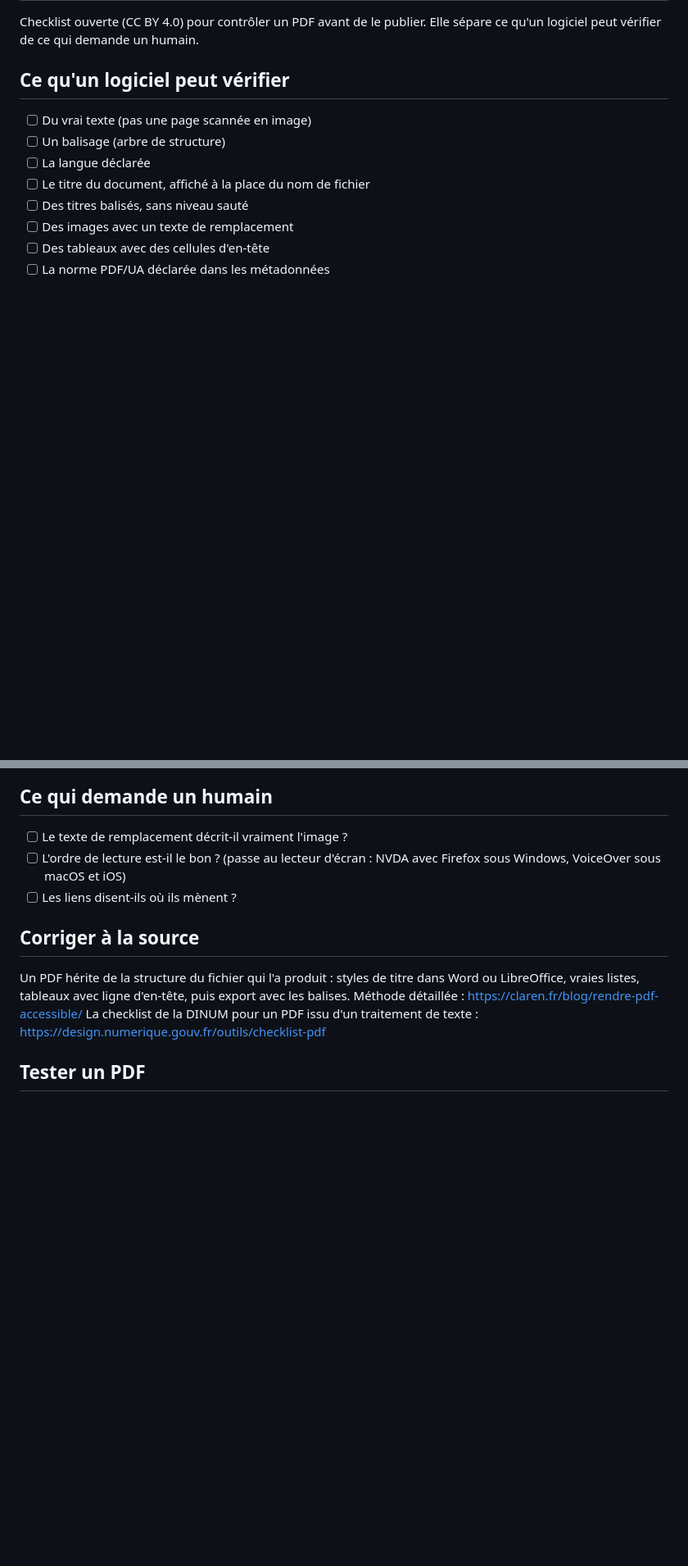
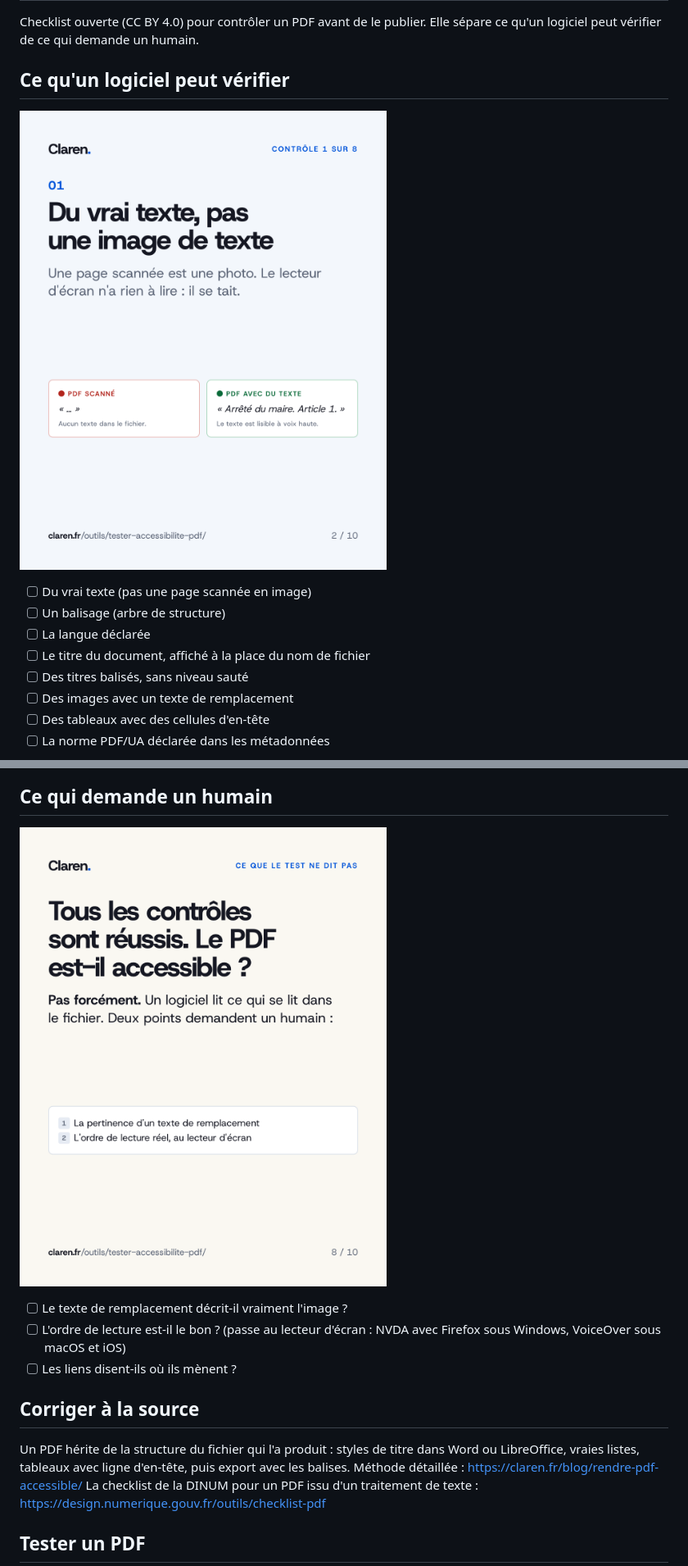
Before and after one commit to theodis44-eng/checklist-pdf-accessible, a Markdown page: README.md, 2 parts joined by grey strips. Shown at 82% size. GitHub-like rendering; pictures changed too: images/01-vrai-texte.png (added), images/05-limites.png (added); blank space fills up the shorter version.

Commit message:
Illustrations de la checklist (5 schémas, texte alternatif)

```diff
--- a/README.md
+++ b/README.md
@@ -4,6 +4,8 @@ Checklist ouverte (CC BY 4.0) pour contrôler un PDF avant de le publier. Elle s
 vérifier de ce qui demande un humain.
 
 ## Ce qu'un logiciel peut vérifier
+
+![Schéma : un PDF scanné ne contient aucun texte et le lecteur d'écran se tait ; un PDF avec du texte se lit à voix haute.](images/01-vrai-texte.png)
 - [ ] Du vrai texte (pas une page scannée en image)
 - [ ] Un balisage (arbre de structure)
 - [ ] La langue déclarée
@@ -16,4 +22,7 @@ vérifier de ce qui demande un humain.
 ## Ce qui demande un humain
+
+![Tous les contrôles sont réussis, le PDF est-il accessible ? Pas forcément : la pertinence des textes de remplacement et l'ordre de lecture demandent un humain.](images/05-limites.png)
+
 - [ ] Le texte de remplacement décrit-il vraiment l'image ?
 - [ ] L'ordre de lecture est-il le bon ? (passe au lecteur d'écran : NVDA avec Firefox sous Windows, VoiceOver sous macOS et iOS)
 - [ ] Les liens disent-ils où ils mènent ?
```
Also changed, not shown: other parts of README.md (+4 -0 lines), images/02-balisage.png (added), images/03-langue-titre.png (added), images/04-titres.png (added).
